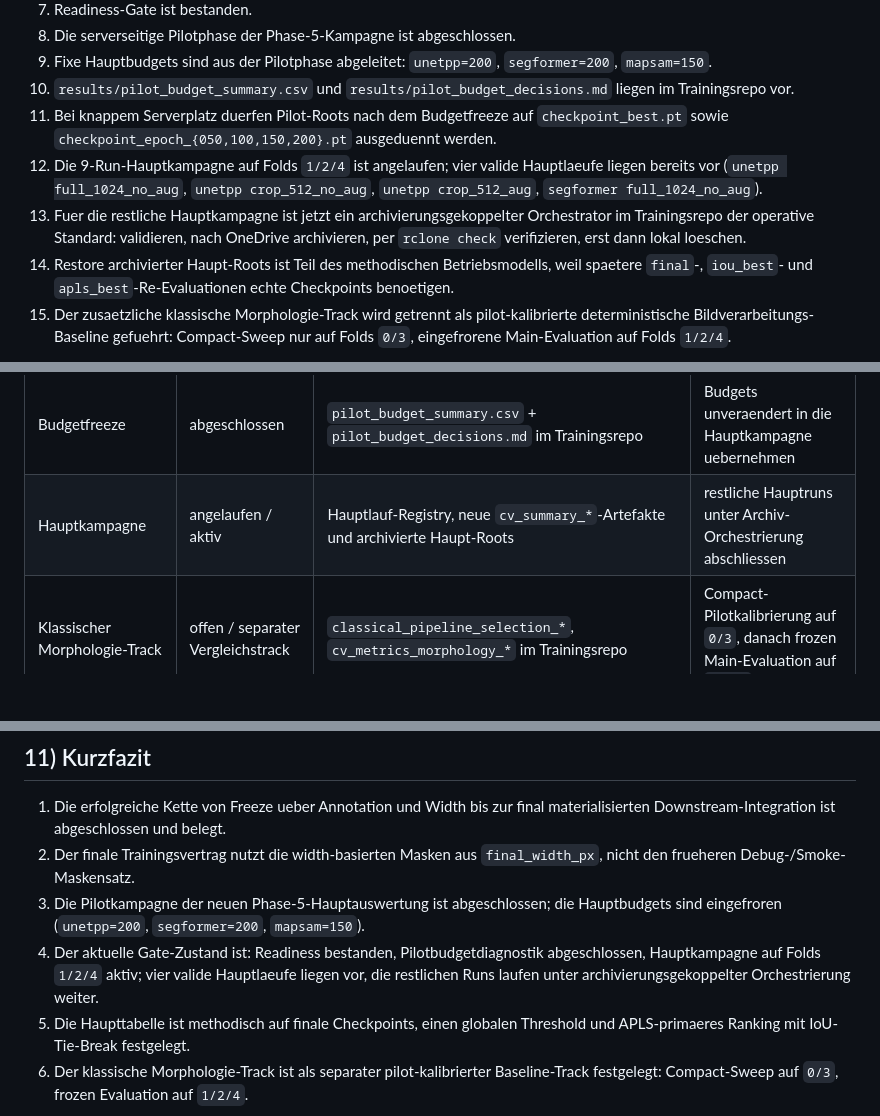
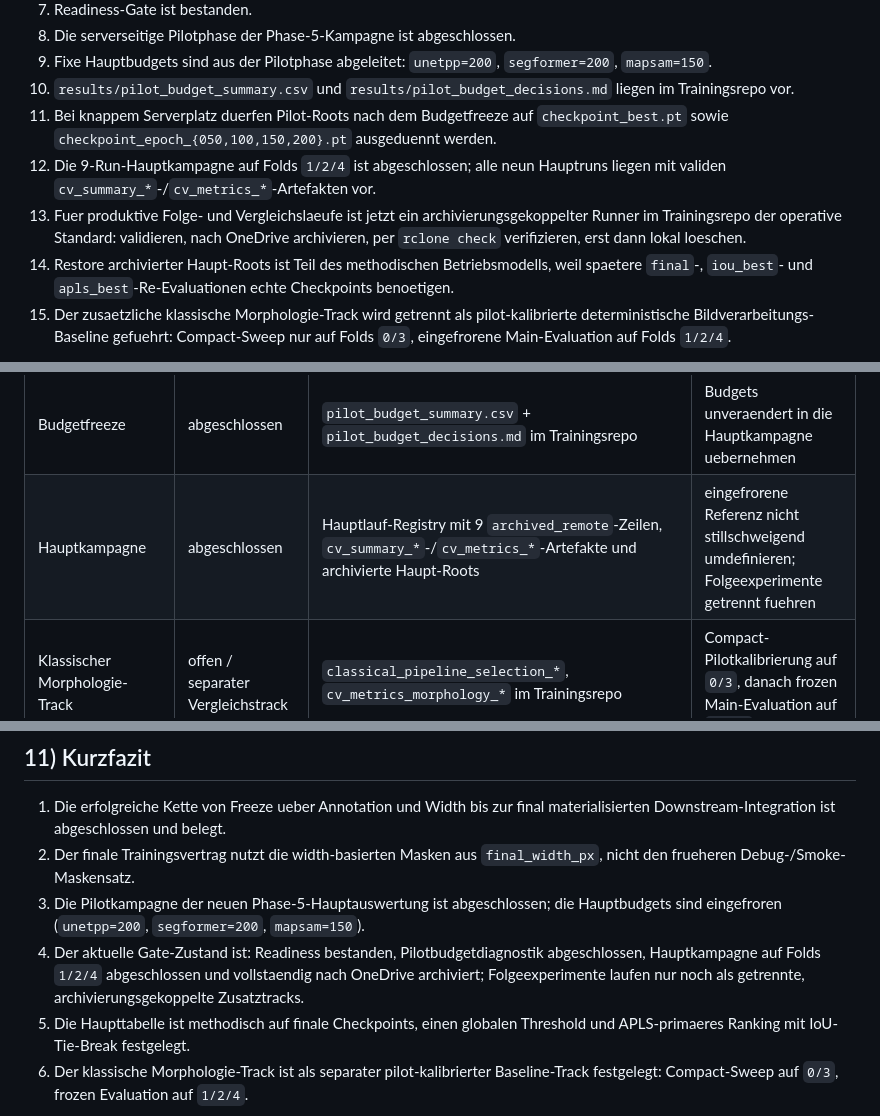
Before and after one commit to naturmensch/Dataselector-public, a Markdown page: docs/06_REFERENCE/THESIS_PHASE5_RUN_PROTOCOL.md, 3 parts joined by grey strips. GitHub-like rendering; blank space fills up the shorter version.

Commit message:
Update Phase-5 run protocol status

```diff
--- a/docs/06_REFERENCE/THESIS_PHASE5_RUN_PROTOCOL.md
+++ b/docs/06_REFERENCE/THESIS_PHASE5_RUN_PROTOCOL.md
@@ -37,8 +37,8 @@ Wichtig:
 9. Fixe Hauptbudgets sind aus der Pilotphase abgeleitet: `unetpp=200`, `segformer=200`, `mapsam=150`.
 10. `results/pilot_budget_summary.csv` und `results/pilot_budget_decisions.md` liegen im Trainingsrepo vor.
 11. Bei knappem Serverplatz duerfen Pilot-Roots nach dem Budgetfreeze auf `checkpoint_best.pt` sowie `checkpoint_epoch_{050,100,150,200}.pt` ausgeduennt werden.
-12. Die 9-Run-Hauptkampagne auf Folds `1/2/4` ist angelaufen; vier valide Hauptlaeufe liegen bereits vor (`unetpp full_1024_no_aug`, `unetpp crop_512_no_aug`, `unetpp crop_512_aug`, `segformer full_1024_no_aug`).
-13. Fuer die restliche Hauptkampagne ist jetzt ein archivierungsgekoppelter Orchestrator im Trainingsrepo der operative Standard: validieren, nach OneDrive archivieren, per `rclone check` verifizieren, erst dann lokal loeschen.
+12. Die 9-Run-Hauptkampagne auf Folds `1/2/4` ist abgeschlossen; alle neun Hauptruns liegen mit validen `cv_summary_*`-/`cv_metrics_*`-Artefakten vor.
+13. Fuer produktive Folge- und Vergleichslaeufe ist jetzt ein archivierungsgekoppelter Runner im Trainingsrepo der operative Standard: validieren, nach OneDrive archivieren, per `rclone check` verifizieren, erst dann lokal loeschen.
 14. Restore archivierter Haupt-Roots ist Teil des methodischen Betriebsmodells, weil spaetere `final`-, `iou_best`- und `apls_best`-Re-Evaluationen echte Checkpoints benoetigen.
 15. Der zusaetzliche klassische Morphologie-Track wird getrennt als
     pilot-kalibrierte deterministische Bildverarbeitungs-Baseline gefuehrt:
@@ -58,7 +58,7 @@ Statusmatrix:
 | Readiness | bestanden | `phase5_samples.csv` + Split-/Dataset-Manifest | bei Trainingsstart kurz erneut pruefen |
 | Pilotkampagne | abgeschlossen | serverseitige `cv_summary_*` + `phase5_threshold_sweep_*` Artefakte | keine neue Pilotmatrix starten |
 | Budgetfreeze | abgeschlossen | `pilot_budget_summary.csv` + `pilot_budget_decisions.md` im Trainingsrepo | Budgets unveraendert in die Hauptkampagne uebernehmen |
-| Hauptkampagne | angelaufen / aktiv | Hauptlauf-Registry, neue `cv_summary_*`-Artefakte und archivierte Haupt-Roots | restliche Hauptruns unter Archiv-Orchestrierung abschliessen |
+| Hauptkampagne | abgeschlossen | Hauptlauf-Registry mit 9 `archived_remote`-Zeilen, `cv_summary_*`-/`cv_metrics_*`-Artefakte und archivierte Haupt-Roots | eingefrorene Referenz nicht stillschweigend umdefinieren; Folgeexperimente getrennt fuehren |
 | Klassischer Morphologie-Track | offen / separater Vergleichstrack | `classical_pipeline_selection_*`, `cv_metrics_morphology_*` im Trainingsrepo | Compact-Pilotkalibrierung auf `0/3`, danach frozen Main-Evaluation auf `1/2/4` |
 
 ## 2) Methodischer Vertrag (Warum die Kette so aufgebaut ist)
@@ -1166,7 +1166,7 @@ Bei jedem neuen Schritt verpflichtend eintragen:
 1. Die erfolgreiche Kette von Freeze ueber Annotation und Width bis zur final materialisierten Downstream-Integration ist abgeschlossen und belegt.
 2. Der finale Trainingsvertrag nutzt die width-basierten Masken aus `final_width_px`, nicht den frueheren Debug-/Smoke-Maskensatz.
 3. Die Pilotkampagne der neuen Phase-5-Hauptauswertung ist abgeschlossen; die Hauptbudgets sind eingefroren (`unetpp=200`, `segformer=200`, `mapsam=150`).
-4. Der aktuelle Gate-Zustand ist: Readiness bestanden, Pilotbudgetdiagnostik abgeschlossen, Hauptkampagne auf Folds `1/2/4` aktiv; vier valide Hauptlaeufe liegen vor, die restlichen Runs laufen unter archivierungsgekoppelter Orchestrierung weiter.
+4. Der aktuelle Gate-Zustand ist: Readiness bestanden, Pilotbudgetdiagnostik abgeschlossen, Hauptkampagne auf Folds `1/2/4` abgeschlossen und vollstaendig nach OneDrive archiviert; Folgeexperimente laufen nur noch als getrennte, archivierungsgekoppelte Zusatztracks.
 5. Die Haupttabelle ist methodisch auf finale Checkpoints, einen globalen Threshold und APLS-primaeres Ranking mit IoU-Tie-Break festgelegt.
 6. Der klassische Morphologie-Track ist als separater pilot-kalibrierter
    Baseline-Track festgelegt: Compact-Sweep auf `0/3`, frozen Evaluation auf
```
Also changed, not shown: other parts of docs/06_REFERENCE/THESIS_PHASE5_RUN_PROTOCOL.md (+2 -2 lines).
